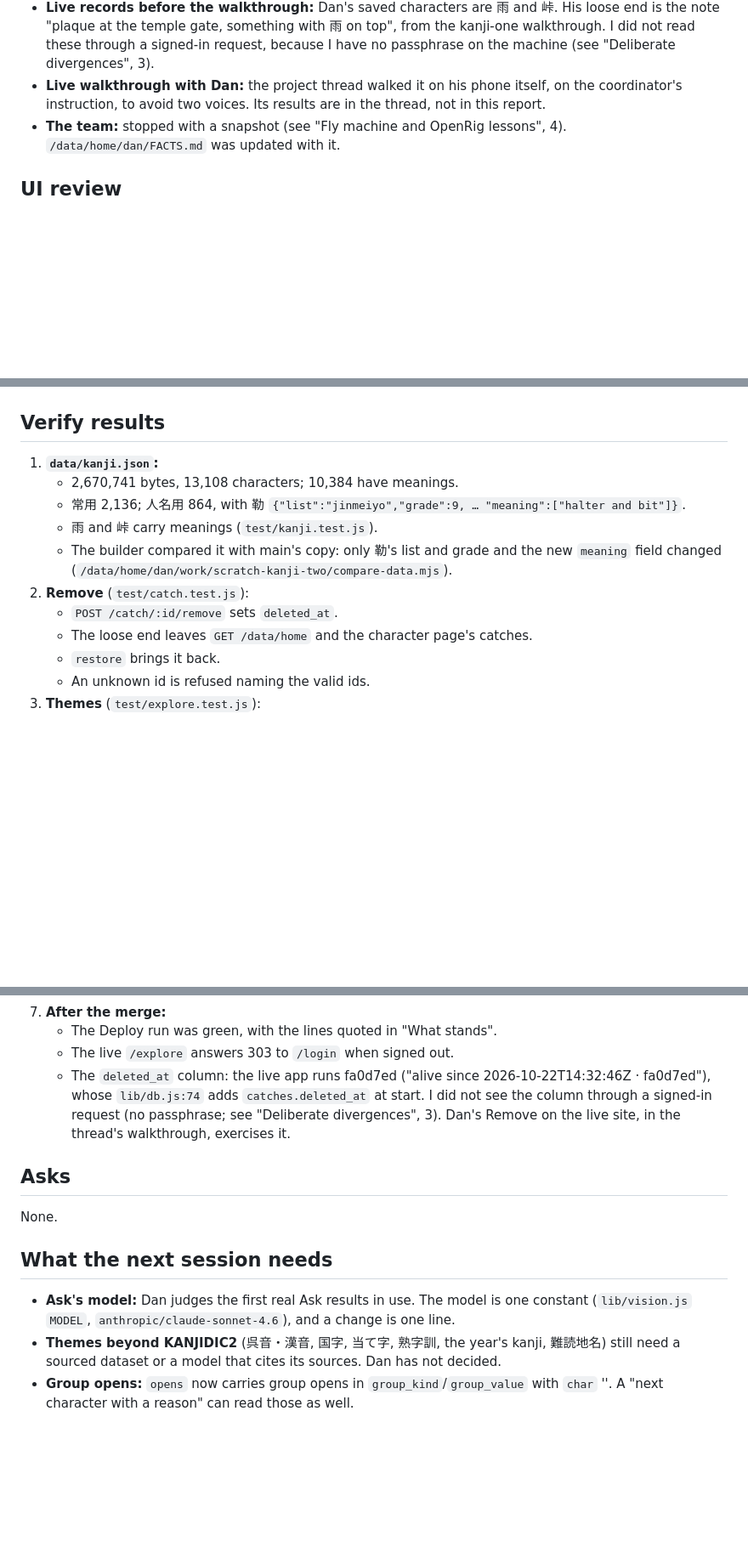
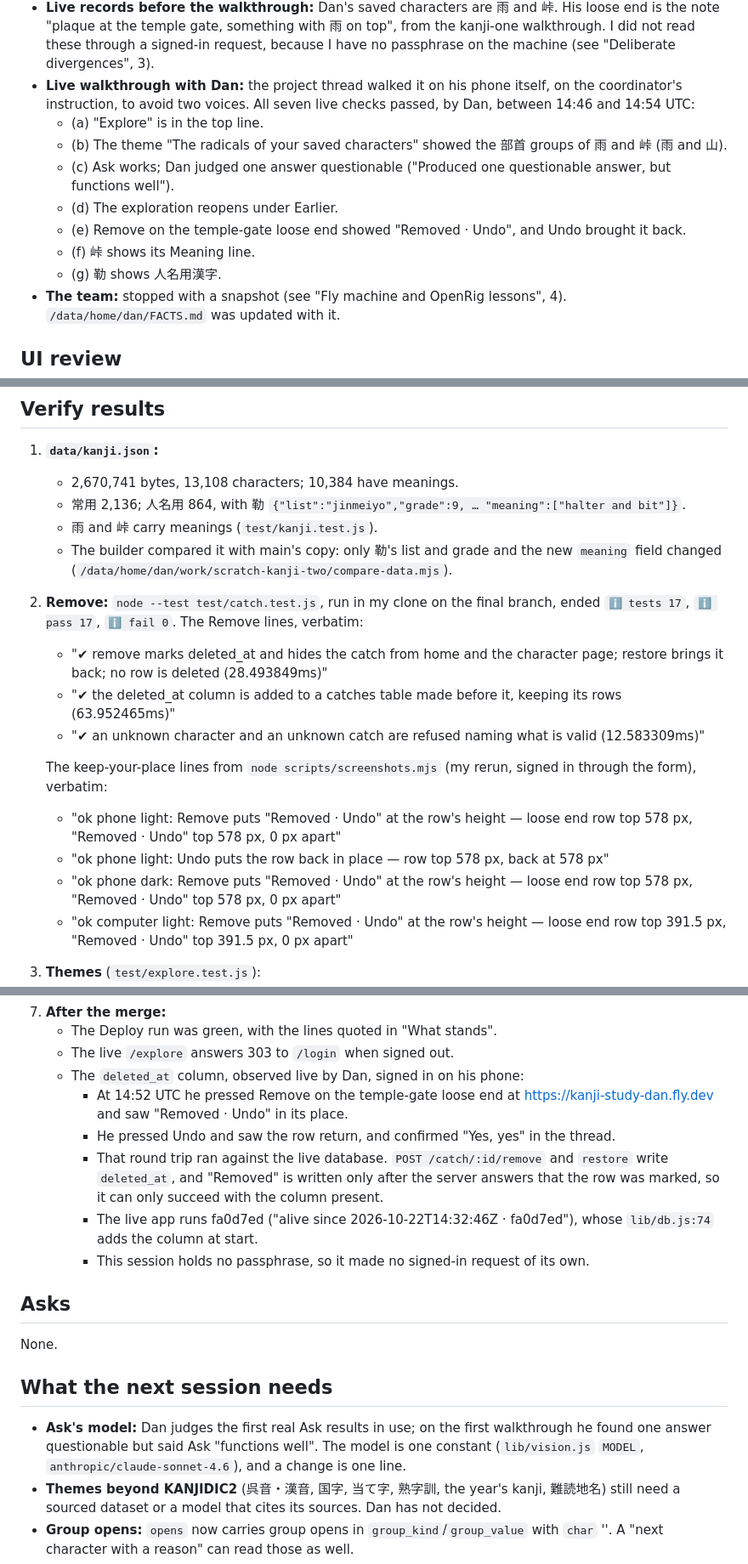
Before and after one commit to isleofdan/kanji-study, a Markdown page: docs/reports/kanji-two-report.md, 3 parts joined by grey strips. Shown at 85% size. GitHub-like rendering; blank space fills up the shorter version.

Commit message:
kanji-two: report corrected after result check 1
Quotes the Remove test and measurement output and records the live Remove/Undo observation, per result check 20261022-145543-d866c0.

Co-Authored-By: Claude Fable 5.1 <noreply@anthropic.com>
Claude-Session: https://claude.ai/code/session_0148xS3cFn7RQ6ZCa2EvnNT2

```diff
--- a/docs/reports/kanji-two-report.md
+++ b/docs/reports/kanji-two-report.md
@@ -29,7 +29,14 @@ Session kanji-two, on the rented Linux machine agent-machine-dan, in auto mode (
   - Round 2: `qitem-20261022134412-b406455a`, PASS, returned as `qitem-20261022135248-a0bd240d` (closed done).
   - The checker's recorded verdict line, verbatim: "PASS for main..ca242a007f53e0da97bebe5a99d606b9b0a76ba4 in /data/home/dan/work/kanji-two. Full independent check passed: syntax 1.24 s, tests 7.16 s, screenshots 56.96 s. Three regression fixes verified by signed-in browser checks at both sizes and schemes."
 - **Live records before the walkthrough:** Dan's saved characters are 雨 and 峠. His loose end is the note "plaque at the temple gate, something with 雨 on top", from the kanji-one walkthrough. I did not read these through a signed-in request, because I have no passphrase on the machine (see "Deliberate divergences", 3).
-- **Live walkthrough with Dan:** the project thread walked it on his phone itself, on the coordinator's instruction, to avoid two voices. Its results are in the thread, not in this report.
+- **Live walkthrough with Dan:** the project thread walked it on his phone itself, on the coordinator's instruction, to avoid two voices. All seven live checks passed, by Dan, between 14:46 and 14:54 UTC:
+  - (a) "Explore" is in the top line.
+  - (b) The theme "The radicals of your saved characters" showed the 部首 groups of 雨 and 峠 (雨 and 山).
+  - (c) Ask works; Dan judged one answer questionable ("Produced one questionable answer, but functions well").
+  - (d) The exploration reopens under Earlier.
+  - (e) Remove on the temple-gate loose end showed "Removed · Undo", and Undo brought it back.
+  - (f) 峠 shows its Meaning line.
+  - (g) 勒 shows 人名用漢字.
 - **The team:** stopped with a snapshot (see "Fly machine and OpenRig lessons", 4). `/data/home/dan/FACTS.md` was updated with it.
 
 ## UI review
@@ -88,11 +95,16 @@ The screens are the character page (with Meaning), the Type candidates (with mea
    - 常用 2,136; 人名用 864, with 勒 `{"list":"jinmeiyo","grade":9, … "meaning":["halter and bit"]}`.
    - 雨 and 峠 carry meanings (`test/kanji.test.js`).
    - The builder compared it with main's copy: only 勒's list and grade and the new `meaning` field changed (`/data/home/dan/work/scratch-kanji-two/compare-data.mjs`).
-2. **Remove** (`test/catch.test.js`):
-   - `POST /catch/:id/remove` sets `deleted_at`.
-   - The loose end leaves `GET /data/home` and the character page's catches.
-   - `restore` brings it back.
-   - An unknown id is refused naming the valid ids.
+2. **Remove:** `node --test test/catch.test.js`, run in my clone on the final branch, ended `ℹ tests 17`, `ℹ pass 17`, `ℹ fail 0`. The Remove lines, verbatim:
+   - "✔ remove marks deleted_at and hides the catch from home and the character page; restore brings it back; no row is deleted (28.493849ms)"
+   - "✔ the deleted_at column is added to a catches table made before it, keeping its rows (63.952465ms)"
+   - "✔ an unknown character and an unknown catch are refused naming what is valid (12.583309ms)"
+
+   The keep-your-place lines from `node scripts/screenshots.mjs` (my rerun, signed in through the form), verbatim:
+   - "ok   phone light: Remove puts "Removed · Undo" at the row's height — loose end row top 578 px, "Removed · Undo" top 578 px, 0 px apart"
+   - "ok   phone light: Undo puts the row back in place — row top 578 px, back at 578 px"
+   - "ok   phone dark: Remove puts "Removed · Undo" at the row's height — loose end row top 578 px, "Removed · Undo" top 578 px, 0 px apart"
+   - "ok   computer light: Remove puts "Removed · Undo" at the row's height — loose end row top 391.5 px, "Removed · Undo" top 391.5 px, 0 px apart"
 3. **Themes** (`test/explore.test.js`):
    - There are 10 theme ids: `saved-radicals`, `saved-readings`, `last-catch`, `opened-unsaved`, `names-only`, `joyo-unranked`, `most-variants`, `rare-radicals`, `most-strokes` and `many-readings`.
    - Every theme id answers, and an unknown id is refused naming them.
@@ -112,7 +124,12 @@ The screens are the character page (with Meaning), the Type candidates (with mea
 7. **After the merge:**
    - The Deploy run was green, with the lines quoted in "What stands".
    - The live `/explore` answers 303 to `/login` when signed out.
-   - The `deleted_at` column: the live app runs fa0d7ed ("alive since 2026-10-22T14:32:46Z · fa0d7ed"), whose `lib/db.js:74` adds `catches.deleted_at` at start. I did not see the column through a signed-in request (no passphrase; see "Deliberate divergences", 3). Dan's Remove on the live site, in the thread's walkthrough, exercises it.
+   - The `deleted_at` column, observed live by Dan, signed in on his phone:
+     - At 14:52 UTC he pressed Remove on the temple-gate loose end at https://kanji-study-dan.fly.dev and saw "Removed · Undo" in its place.
+     - He pressed Undo and saw the row return, and confirmed "Yes, yes" in the thread.
+     - That round trip ran against the live database. `POST /catch/:id/remove` and `restore` write `deleted_at`, and "Removed" is written only after the server answers that the row was marked, so it can only succeed with the column present.
+     - The live app runs fa0d7ed ("alive since 2026-10-22T14:32:46Z · fa0d7ed"), whose `lib/db.js:74` adds the column at start.
+     - This session holds no passphrase, so it made no signed-in request of its own.
 
 ## Asks
 
@@ -120,7 +137,7 @@ None.
 
 ## What the next session needs
 
-- **Ask's model:** Dan judges the first real Ask results in use. The model is one constant (`lib/vision.js` `MODEL`, `anthropic/claude-sonnet-4.6`), and a change is one line.
+- **Ask's model:** Dan judges the first real Ask results in use; on the first walkthrough he found one answer questionable but said Ask "functions well". The model is one constant (`lib/vision.js` `MODEL`, `anthropic/claude-sonnet-4.6`), and a change is one line.
 - **Themes beyond KANJIDIC2** (呉音・漢音, 国字, 当て字, 熟字訓, the year's kanji, 難読地名) still need a sourced dataset or a model that cites its sources. Dan has not decided.
 - **Group opens:** `opens` now carries group opens in `group_kind`/`group_value` with `char` ''. A "next character with a reason" can read those as well.
 - **The owed settings entry:** the `sqlite3` `deny` entry in `.claude/settings.json` is still owed, to a session in Accept edits.
```
Also changed, not shown: other parts of docs/reports/kanji-two-report.md (+1 -0 lines).
